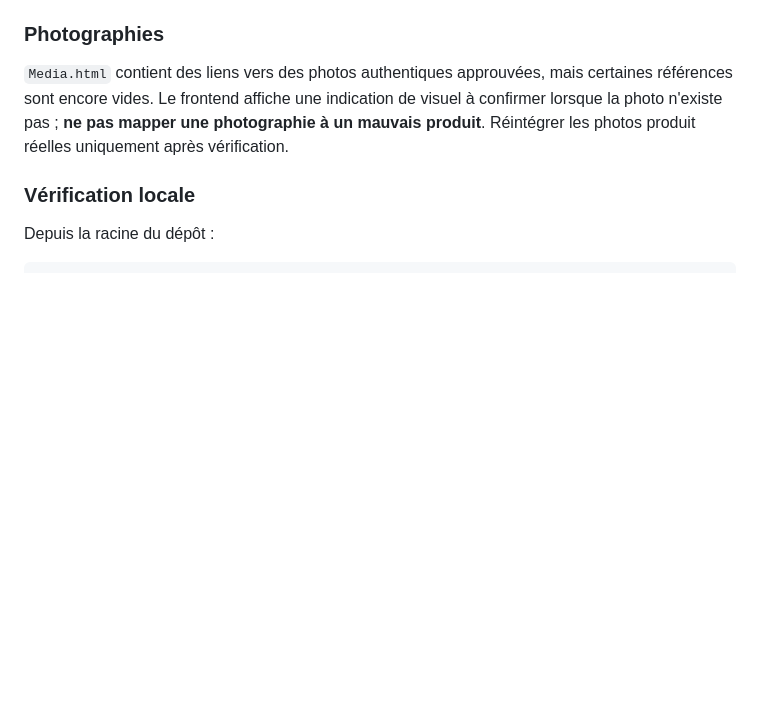
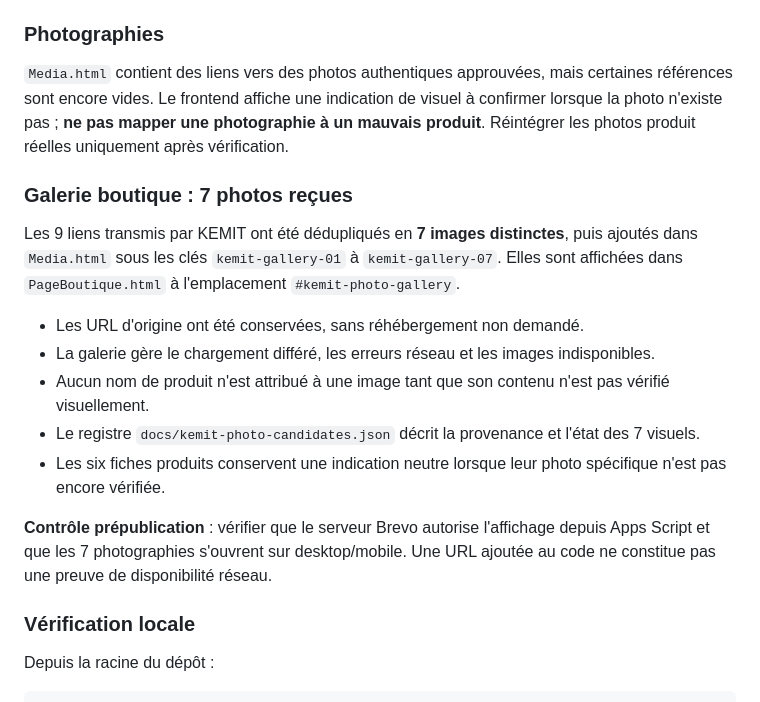
Before and after one commit to humblemg20-collab/kemit-ecology, a Markdown page: README.md, the part around the change. Drawn GitHub-style; blank space fills up the shorter version.

Commit message:
docs(kemit): describe storefront gallery and network verification limitations

```diff
--- a/README.md
+++ b/README.md
@@ -84,6 +84,18 @@ Le catalogue `window.KEMIT_PRODUCTS` de `Script.html` reste la source unique pou
 
 `Media.html` contient des liens vers des photos authentiques approuvées, mais certaines références sont encore vides. Le frontend affiche une indication de visuel à confirmer lorsque la photo n'existe pas ; **ne pas mapper une photographie à un mauvais produit**. Réintégrer les photos produit réelles uniquement après vérification.
 
+### Galerie boutique : 7 photos reçues
+
+Les 9 liens transmis par KEMIT ont été dédupliqués en **7 images distinctes**, puis ajoutés dans `Media.html` sous les clés `kemit-gallery-01` à `kemit-gallery-07`. Elles sont affichées dans `PageBoutique.html` à l'emplacement `#kemit-photo-gallery`.
+
+- Les URL d'origine ont été conservées, sans réhébergement non demandé.
+- La galerie gère le chargement différé, les erreurs réseau et les images indisponibles.
+- Aucun nom de produit n'est attribué à une image tant que son contenu n'est pas vérifié visuellement.
+- Le registre `docs/kemit-photo-candidates.json` décrit la provenance et l'état des 7 visuels.
+- Les six fiches produits conservent une indication neutre lorsque leur photo spécifique n'est pas encore vérifiée.
+
+**Contrôle prépublication** : vérifier que le serveur Brevo autorise l'affichage depuis Apps Script et que les 7 photographies s'ouvrent sur desktop/mobile. Une URL ajoutée au code ne constitue pas une preuve de disponibilité réseau.
+
 ### Vérification locale
 
 Depuis la racine du dépôt :
```
